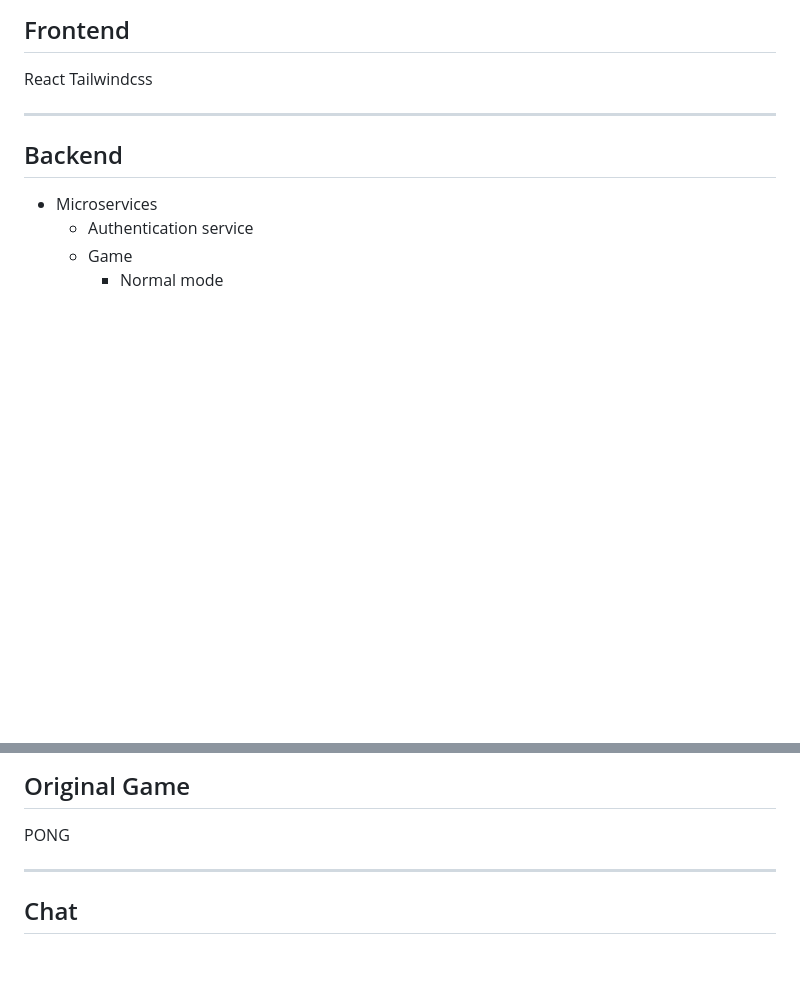
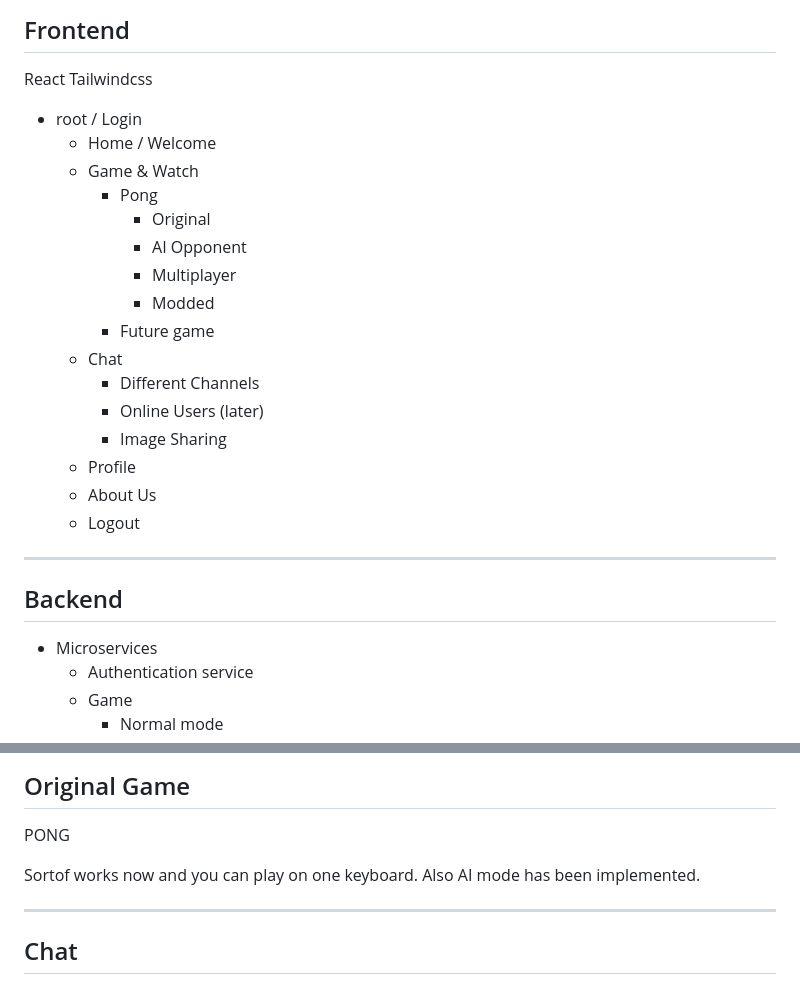
Before and after one commit to zstenger93/Transcendence, a Markdown page: README.md, 2 parts joined by grey strips. GitHub-like rendering; blank space fills up the shorter version.

Commit message:
readme updated with the past 2 days

```diff
--- a/README.md
+++ b/README.md
@@ -92,6 +92,23 @@ postgreSQL
 React
 Tailwindcss
 
+- root / Login
+	- Home / Welcome
+	- Game & Watch
+		- Pong
+			- Original
+			- AI Opponent
+			- Multiplayer
+			- Modded
+		- Future game
+	- Chat
+		- Different Channels
+		- Online Users (later)
+		- Image Sharing
+	- Profile
+	- About Us
+	- Logout
+
 ---
 
 ## Backend
@@ -126,6 +143,8 @@ Tailwindcss
 ## Original Game
 
 PONG
+
+Sortof works now and you can play on one keyboard. Also AI mode has been implemented.
 
 ---
 
```
